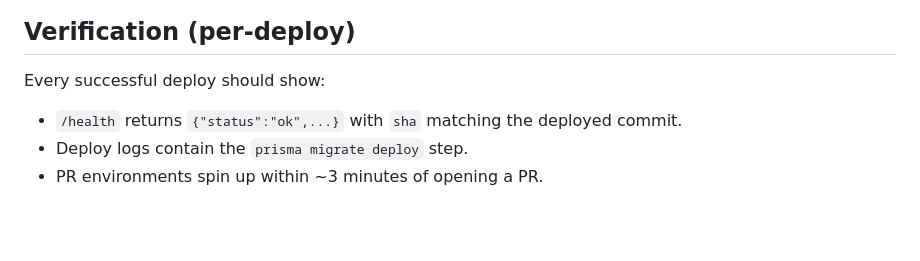
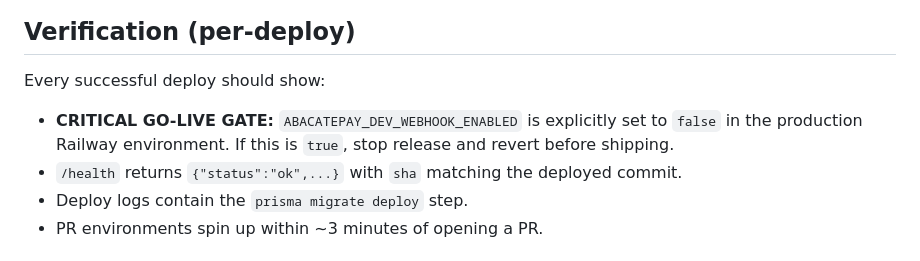
Before and after one commit to leaopedro/jdm, a Markdown page: docs/railway.md, the part around the change. GitHub-like rendering; blank space fills up the shorter version.

Commit message:
docs: mark abacatepay dev webhook flag as prod go-live blocker
Co-Authored-By: Paperclip <noreply@paperclip.ing>

```diff
--- a/docs/railway.md
+++ b/docs/railway.md
@@ -130,6 +130,9 @@ so on-call always lands on the same view.
 
 Every successful deploy should show:
 
+- **CRITICAL GO-LIVE GATE:** `ABACATEPAY_DEV_WEBHOOK_ENABLED` is explicitly
+  set to `false` in the production Railway environment. If this is `true`,
+  stop release and revert before shipping.
 - `/health` returns `{"status":"ok",...}` with `sha` matching the deployed
   commit.
 - Deploy logs contain the `prisma migrate deploy` step.
```
Also changed, not shown: docs/engineering-workflow.md (+2 -0 lines).
